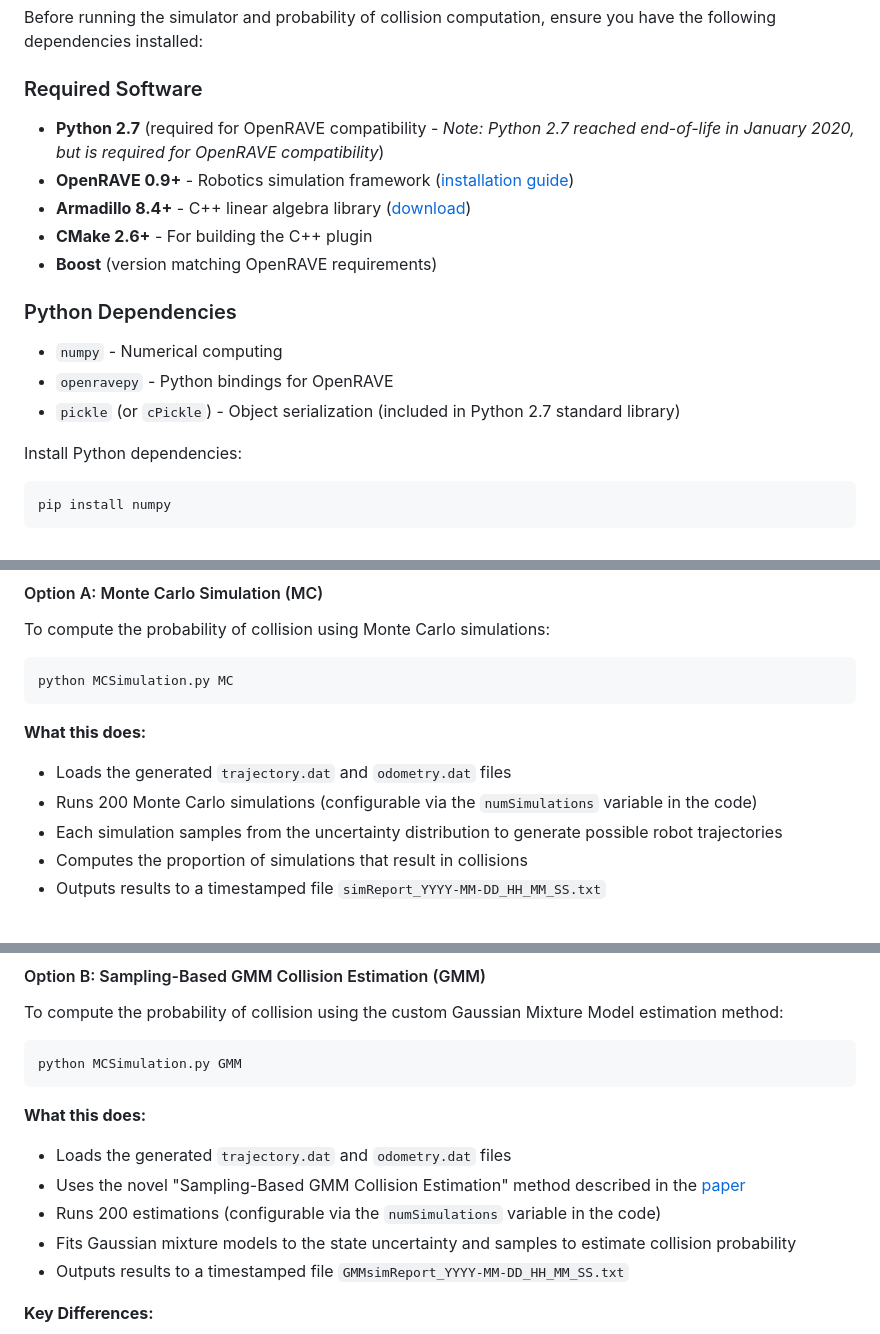
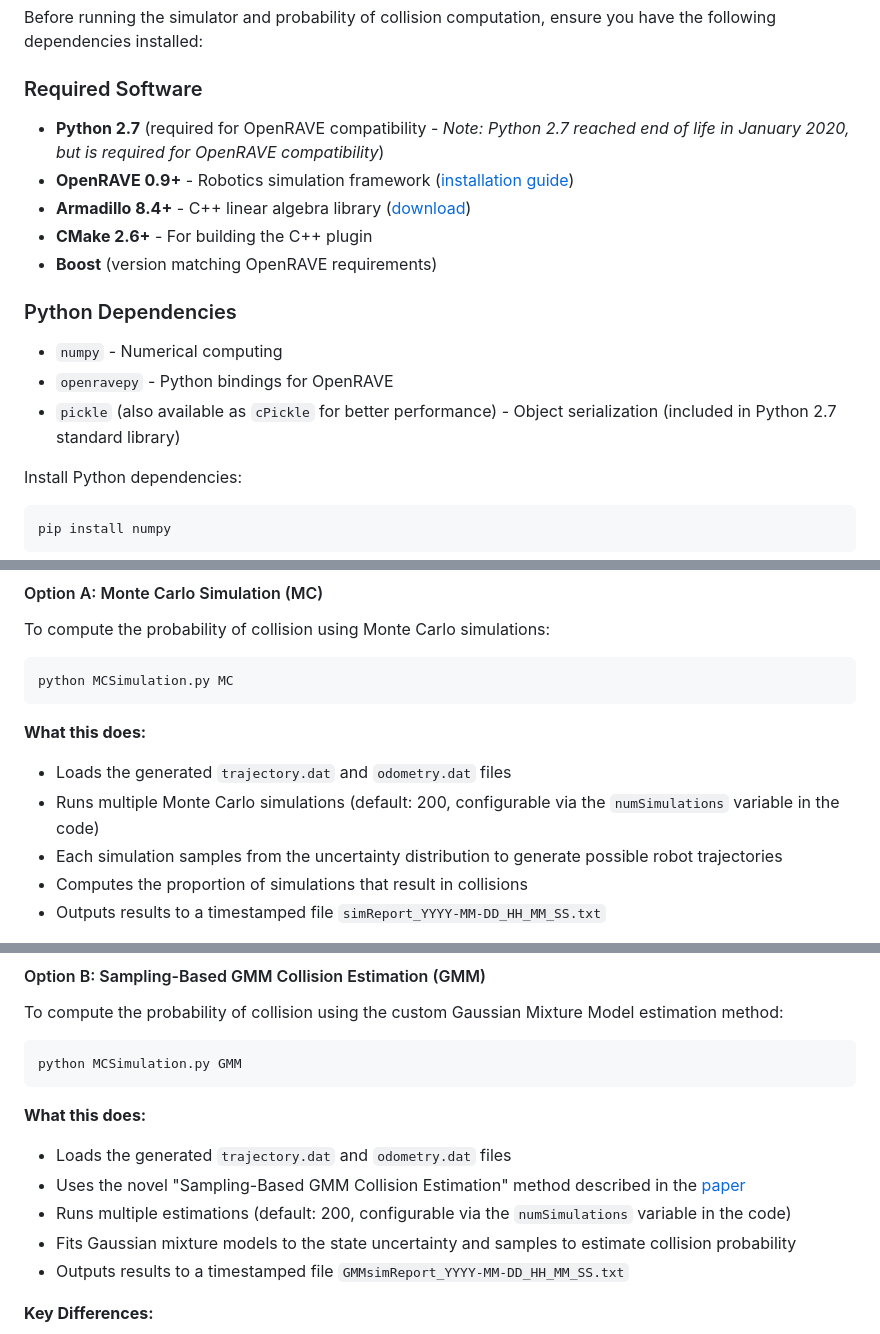
Before and after one commit to ajaayc/Probability-of-Collision-for-Safe-Planning, a Markdown page: README.md, 3 parts joined by grey strips. GitHub-like rendering.

Commit message:
Polish README: clarify cPickle description and make simulation count more generic
Co-authored-by: ajaayc <6826920+ajaayc@users.noreply.github.com>

````diff
--- a/README.md
+++ b/README.md
@@ -11,7 +11,7 @@ For this research, I utilized the [OpenRave](http://openrave.org/) simulation fr
 Before running the simulator and probability of collision computation, ensure you have the following dependencies installed:
 
 ### Required Software
-- **Python 2.7** (required for OpenRAVE compatibility - *Note: Python 2.7 reached end-of-life in January 2020, but is required for OpenRAVE compatibility*)
+- **Python 2.7** (required for OpenRAVE compatibility - *Note: Python 2.7 reached end of life in January 2020, but is required for OpenRAVE compatibility*)
 - **OpenRAVE 0.9+** - Robotics simulation framework ([installation guide](http://openrave.org/docs/latest_stable/install/))
 - **Armadillo 8.4+** - C++ linear algebra library ([download](http://arma.sourceforge.net/))
 - **CMake 2.6+** - For building the C++ plugin
@@ -20,7 +20,7 @@ Before running the simulator and probability of collision computation, ensure yo
 ### Python Dependencies
 - `numpy` - Numerical computing
 - `openravepy` - Python bindings for OpenRAVE
-- `pickle` (or `cPickle`) - Object serialization (included in Python 2.7 standard library)
+- `pickle` (also available as `cPickle` for better performance) - Object serialization (included in Python 2.7 standard library)
 
 Install Python dependencies:
 ```bash
@@ -81,7 +81,7 @@ python MCSimulation.py MC
 
 **What this does:**
 - Loads the generated `trajectory.dat` and `odometry.dat` files
-- Runs 200 Monte Carlo simulations (configurable via the `numSimulations` variable in the code)
+- Runs multiple Monte Carlo simulations (default: 200, configurable via the `numSimulations` variable in the code)
 - Each simulation samples from the uncertainty distribution to generate possible robot trajectories
 - Computes the proportion of simulations that result in collisions
 - Outputs results to a timestamped file `simReport_YYYY-MM-DD_HH_MM_SS.txt`
@@ -97,7 +97,7 @@ python MCSimulation.py GMM
 **What this does:**
 - Loads the generated `trajectory.dat` and `odometry.dat` files
 - Uses the novel "Sampling-Based GMM Collision Estimation" method described in the [paper](https://ajaayc.github.io/resources/ajaay_paper.pdf)
-- Runs 200 estimations (configurable via the `numSimulations` variable in the code)
+- Runs multiple estimations (default: 200, configurable via the `numSimulations` variable in the code)
 - Fits Gaussian mixture models to the state uncertainty and samples to estimate collision probability
 - Outputs results to a timestamped file `GMMsimReport_YYYY-MM-DD_HH_MM_SS.txt`
 
````
